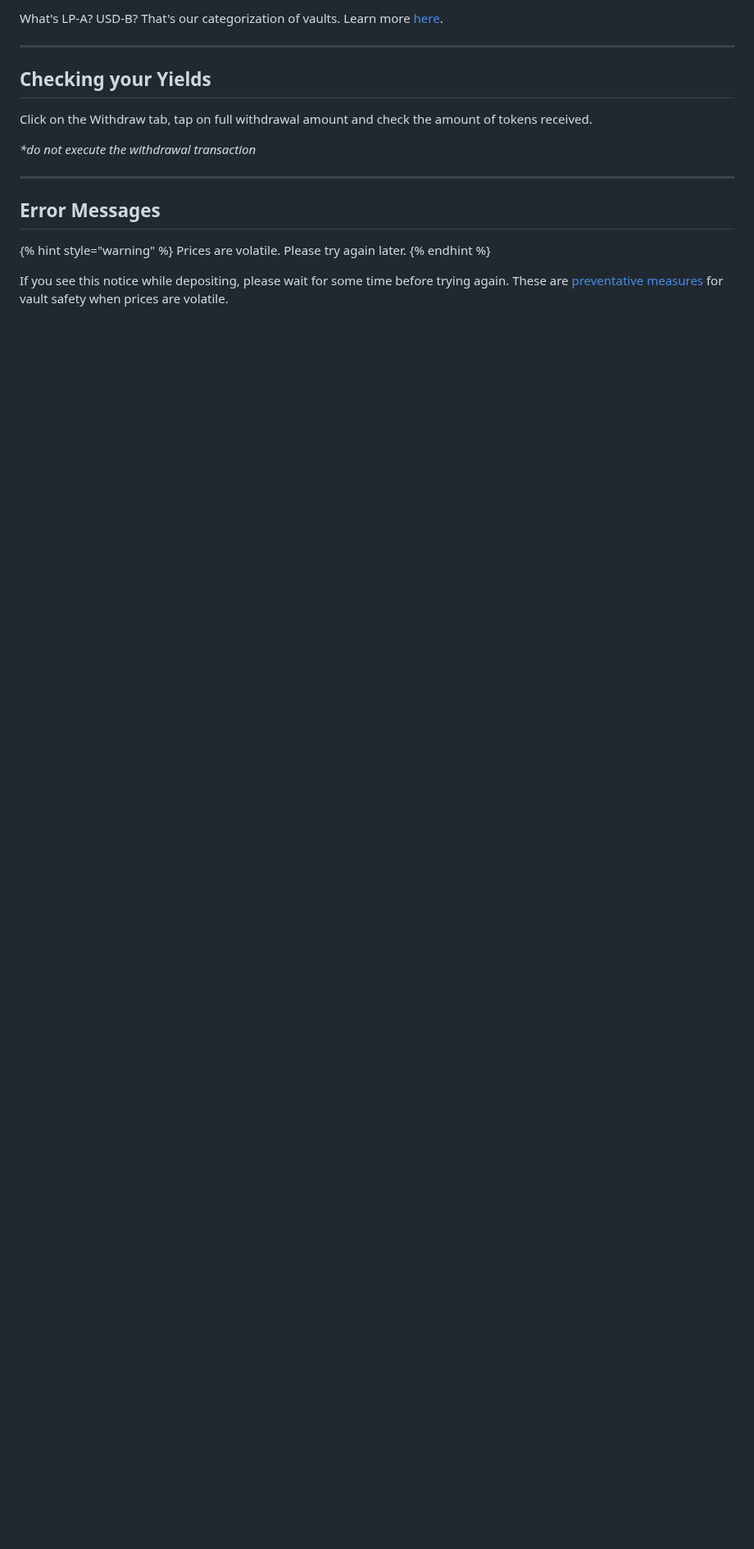
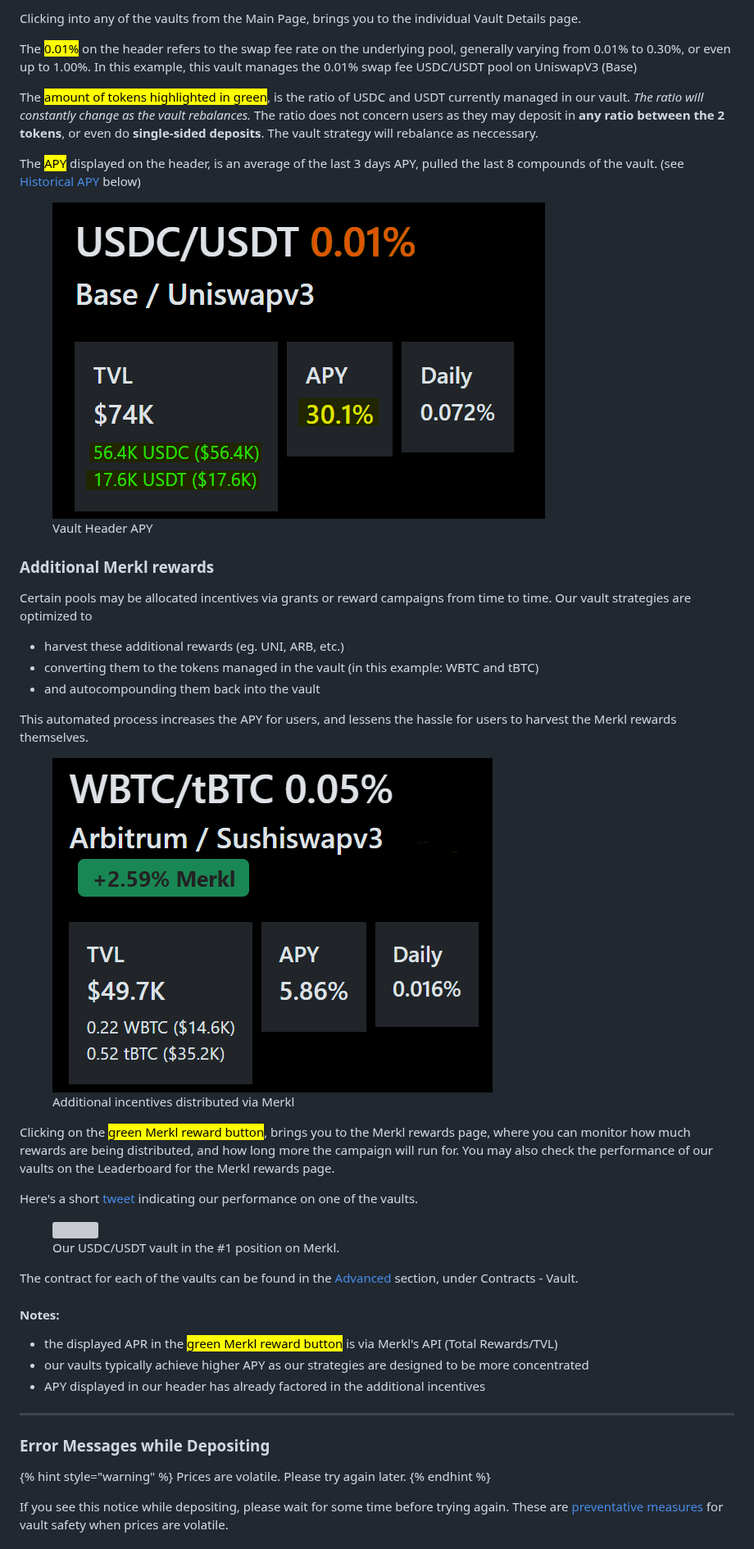
Before and after one commit to acryptos/docs.acryptos.com, a Markdown page: products/v3-aclm-vaults/ui-explanations.md, the part around one of its changes. Shown at 82% size. Rendered like a GitHub page; pictures changed too: .gitbook/assets/image.png (added); blank space fills up the shorter version; grey boxes are pictures that could not be loaded.

Commit message:
GITBOOK-17: No subject

```diff
--- a/products/v3-aclm-vaults/ui-explanations.md
+++ b/products/v3-aclm-vaults/ui-explanations.md
@@ -36,17 +26,43 @@ Explanation of the Historical APY:
 
-What's LP-A? USD-B? That's our categorization of vaults. Learn more [here](../../quick-start-guide.md#categories).
+Clicking into any of the vaults from the Main Page, brings you to the individual Vault Details page.
+
+The <mark style="color:orange;">0.01%</mark> on the header refers to the swap fee rate on the underlying pool, generally varying from 0.01% to 0.30%, or even up to 1.00%. In this example, this vault manages the 0.01% swap fee USDC/USDT pool on UniswapV3 (Base)
+
+The <mark style="color:green;">amount of tokens highlighted in green</mark>, is the ratio of USDC and USDT currently managed in our vault. _The ratio will constantly change as the vault rebalances._ The ratio does not concern users as they may deposit in **any ratio between the 2 tokens**, or even do **single-sided deposits**. The vault strategy will rebalance as neccessary.
+
+The <mark style="color:yellow;">APY</mark> displayed on the header, is an average of the last 3 days APY, pulled the last 8 compounds of the vault. (see [Historical APY](ui-explanations.md#historical-apy) below)
+
+<figure><img src="https://raw.githubusercontent.com/acryptos/docs.acryptos.com/refs/heads/master/images/ACLM%20-%20Vault%20Header%20APY%20v2.png" alt=""><figcaption><p>Vault Header APY</p></figcaption></figure>
+
+### Additional Merkl rewards
+
+Certain pools may be allocated incentives via grants or reward campaigns from time to time. Our vault strategies are optimized to
+
+* harvest these additional rewards (eg. UNI, ARB, etc.)
+* converting them to the tokens managed in the vault (in this example: WBTC and tBTC)
+* and autocompounding them back into the vault
+
+This automated process increases the APY for users, and lessens the hassle for users to harvest the Merkl rewards themselves.&#x20;
+
+<figure><img src="../../.gitbook/assets/image.png" alt=""><figcaption><p>Additional incentives distributed via Merkl</p></figcaption></figure>
+
+Clicking on the <mark style="color:green;">green Merkl reward button</mark>, brings you to the Merkl rewards page, where you can monitor how much rewards are being distributed, and how long more the campaign will run for. You may also check the performance of our vaults on the Leaderboard for the Merkl rewards page.
+
+Here's a short [tweet](https://x.com/acryptosdao/status/1817912082337239123) indicating our performance on one of the vaults.
+
+<figure><img src="../../.gitbook/assets/image (1).png" alt=""><figcaption><p>Our USDC/USDT vault in the #1 position on Merkl.</p></figcaption></figure>
+
+The contract for each of the vaults can be found in the [Advanced ](ui-explanations.md#advanced)section, under Contracts - Vault.
+
+#### Notes:
+
+* the displayed APR in the <mark style="color:green;">green Merkl reward button</mark> is via Merkl's API (Total Rewards/TVL)
+* our vaults typically achieve higher APY as our strategies are designed to be more concentrated
+* APY displayed in our header has already factored in the additional incentives
 
 ***
 
-## Checking your Yields
-
-Click on the Withdraw tab, tap on full withdrawal amount and check the amount of tokens received.
-
-_\*do not execute the withdrawal transaction_
-
-***
-
-## Error Messages
+### Error Messages while Depositing
 
 {% hint style="warning" %}
 Prices are volatile. Please try again later.
```
Also changed, not shown: other parts of products/v3-aclm-vaults/ui-explanations.md (+57 -19 lines), products/v3-aclm-vaults/advanced-functions.md (+19 -7 lines), .gitbook/assets/image (2).png (added), .gitbook/assets/image (3).png (added), 1 other file.
